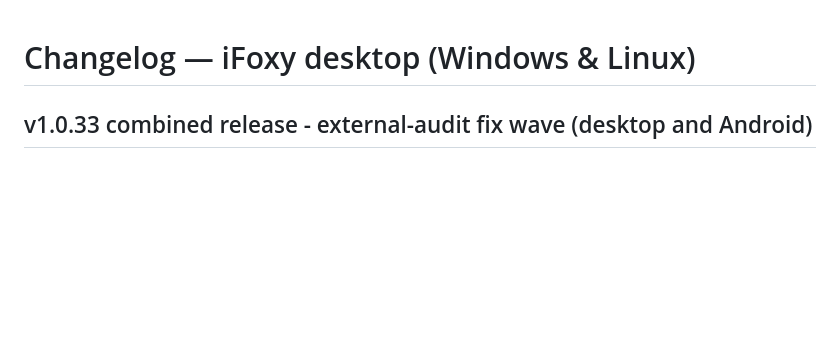
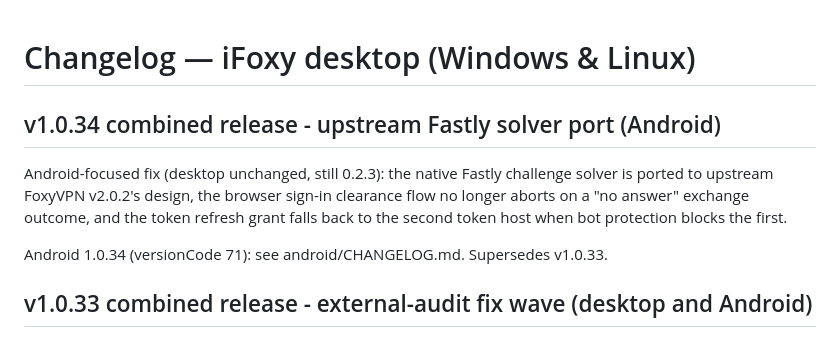
Before and after one commit to PishiKuchulu/iFoxy, a Markdown page: CHANGELOG.md, the part around the change. GitHub-like rendering; blank space fills up the shorter version.

Commit message:
Bump Android to 1.0.34 (vc71) + changelogs for the upstream solver port

```diff
--- a/CHANGELOG.md
+++ b/CHANGELOG.md
@@ -1,4 +1,16 @@
 # Changelog — iFoxy desktop (Windows & Linux)
+
+## v1.0.34 combined release - upstream Fastly solver port (Android)
+
+Android-focused fix (desktop unchanged, still 0.2.3): the native
+Fastly challenge solver is ported to upstream FoxyVPN v2.0.2's
+design, the browser sign-in clearance flow no longer aborts on a
+"no answer" exchange outcome, and the token refresh grant falls
+back to the second token host when bot protection blocks the
+first.
+
+Android 1.0.34 (versionCode 71): see android/CHANGELOG.md.
+Supersedes v1.0.33.
 
 ## v1.0.33 combined release - external-audit fix wave (desktop and Android)
 
```
